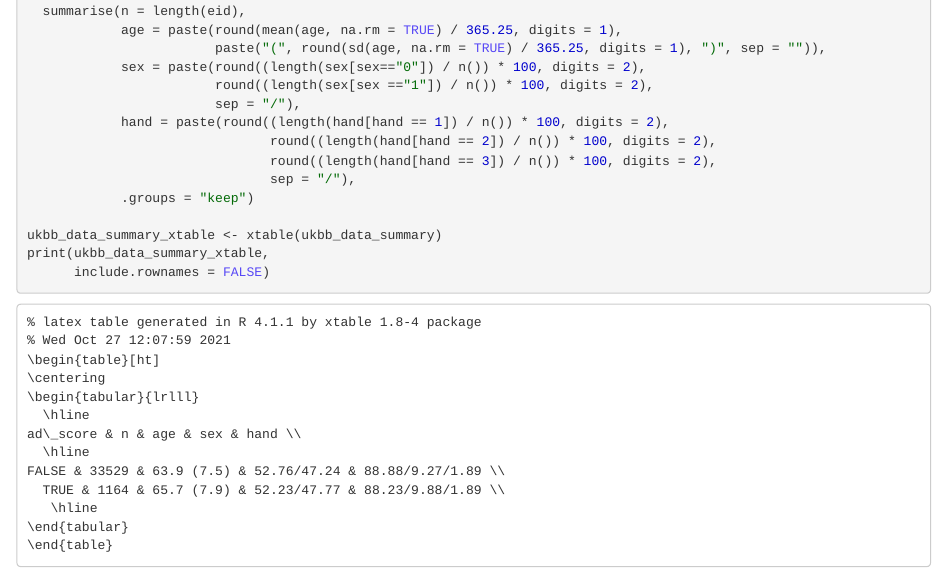
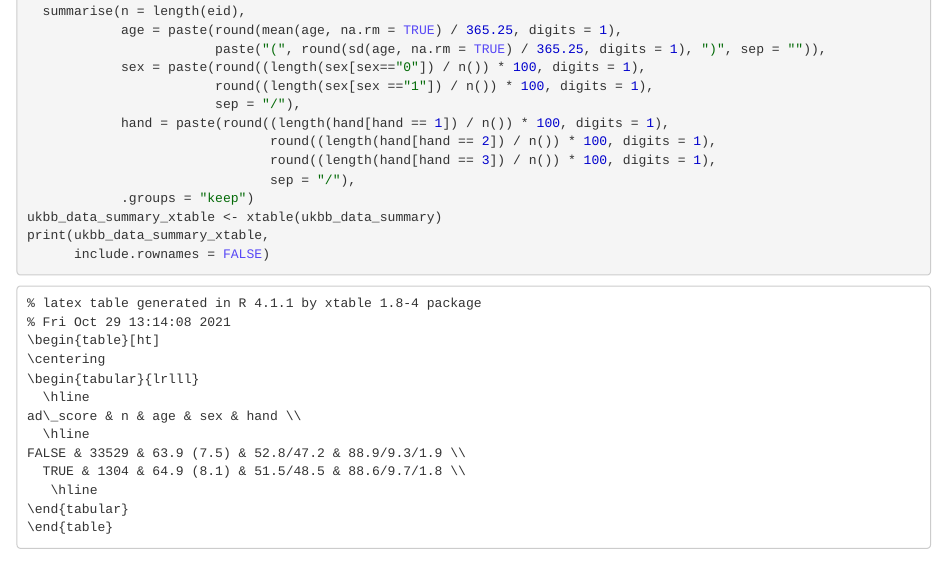
Before and after one commit to tighu20/adni_phenotypes, an R Markdown document (demographics/demographics.Rmd): the page in a window 1100 px wide, from 7450 px down before the commit and from 7820 px down after it, so that both start at the same text. The pictures show the output file demographics/demographics.nb.html that the author committed with the source, opened offline.

Commit message:
Finalising demographics table.

```diff
--- a/demographics/demographics.Rmd
+++ b/demographics/demographics.Rmd
@@ -285,12 +285,12 @@ ukbb_data_summary <- ukbb_data %>%
   summarise(n = length(eid),
             age = paste(round(mean(age, na.rm = TRUE) / 365.25, digits = 1),
                         paste("(", round(sd(age, na.rm = TRUE) / 365.25, digits = 1), ")", sep = "")),
-            sex = paste(round((length(sex[sex=="0"]) / n()) * 100, digits = 2),
-                        round((length(sex[sex =="1"]) / n()) * 100, digits = 2),
+            sex = paste(round((length(sex[sex=="0"]) / n()) * 100, digits = 1),
+                        round((length(sex[sex =="1"]) / n()) * 100, digits = 1),
                         sep = "/"),
-            hand = paste(round((length(hand[hand == 1]) / n()) * 100, digits = 2),
-                               round((length(hand[hand == 2]) / n()) * 100, digits = 2),
-                               round((length(hand[hand == 3]) / n()) * 100, digits = 2),
+            hand = paste(round((length(hand[hand == 1]) / n()) * 100, digits = 1),
+                               round((length(hand[hand == 2]) / n()) * 100, digits = 1),
+                               round((length(hand[hand == 3]) / n()) * 100, digits = 1),
                                sep = "/"),
             .groups = "keep")
 
```
Also changed, not shown: demographics/demographics.nb.html.
